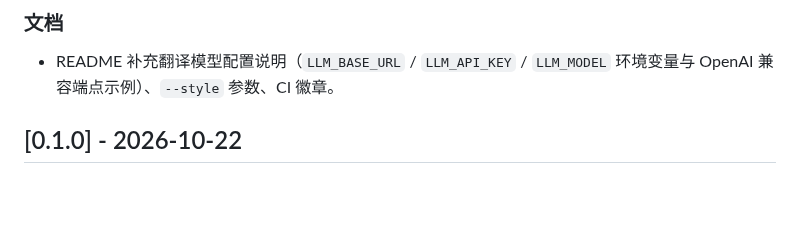
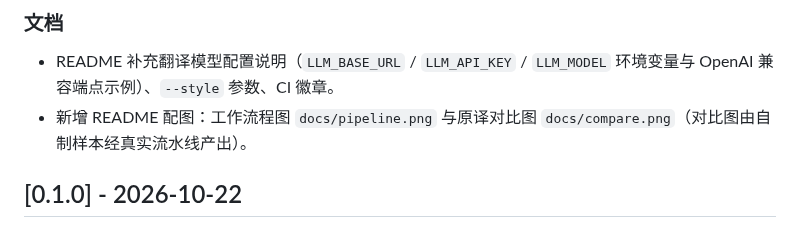
Before and after one commit to XiaoMa-77/paper-zh-translator, a Markdown page: CHANGELOG.md, the part around the change. GitHub-like rendering; blank space fills up the shorter version.

```diff
--- a/CHANGELOG.md
+++ b/CHANGELOG.md
@@ -27,6 +27,7 @@
 ### 文档
 
 - README 补充翻译模型配置说明（`LLM_BASE_URL` / `LLM_API_KEY` / `LLM_MODEL` 环境变量与 OpenAI 兼容端点示例）、`--style` 参数、CI 徽章。
+- 新增 README 配图：工作流程图 `docs/pipeline.png` 与原译对比图 `docs/compare.png`（对比图由自制样本经真实流水线产出）。
 
 ## [0.1.0] - 2026-10-22
 
```
Also changed, not shown: README.md (+5 -14 lines), docs/compare.png (added), docs/pipeline.png (added).
